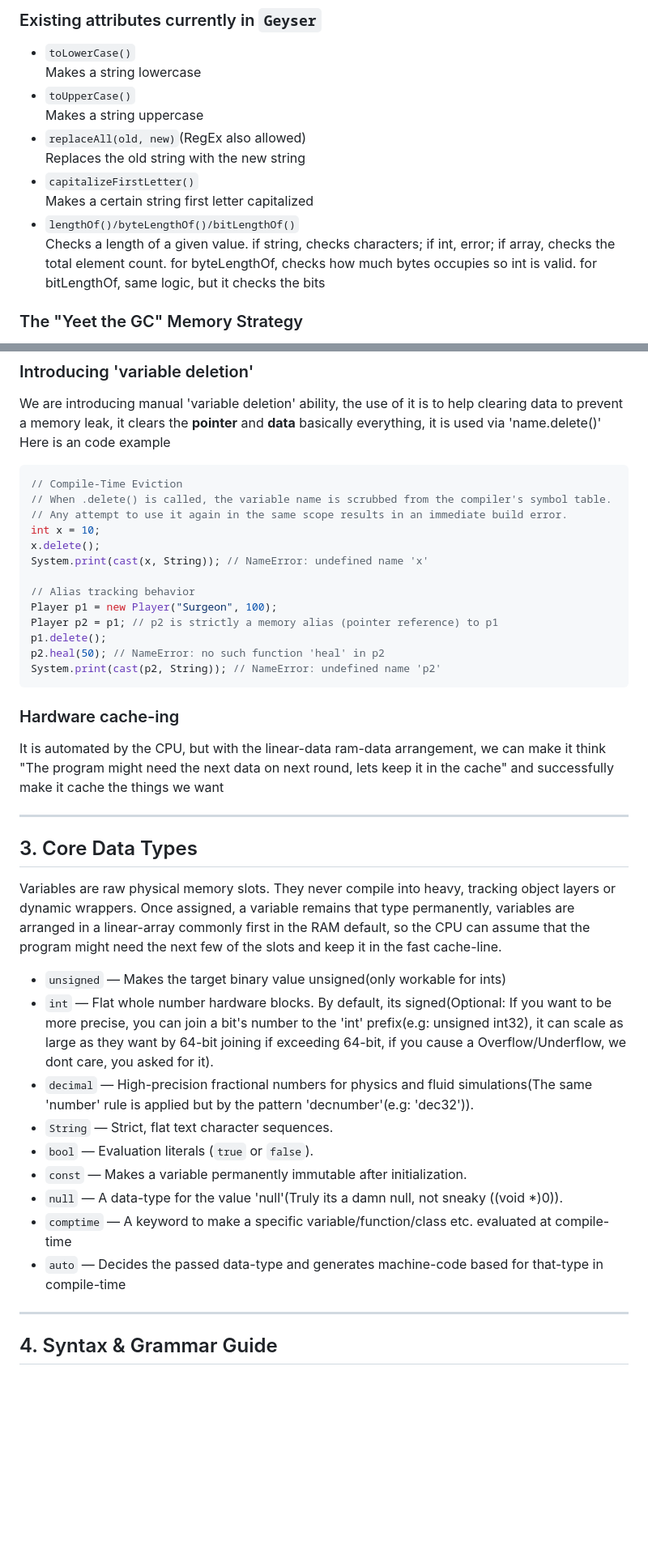
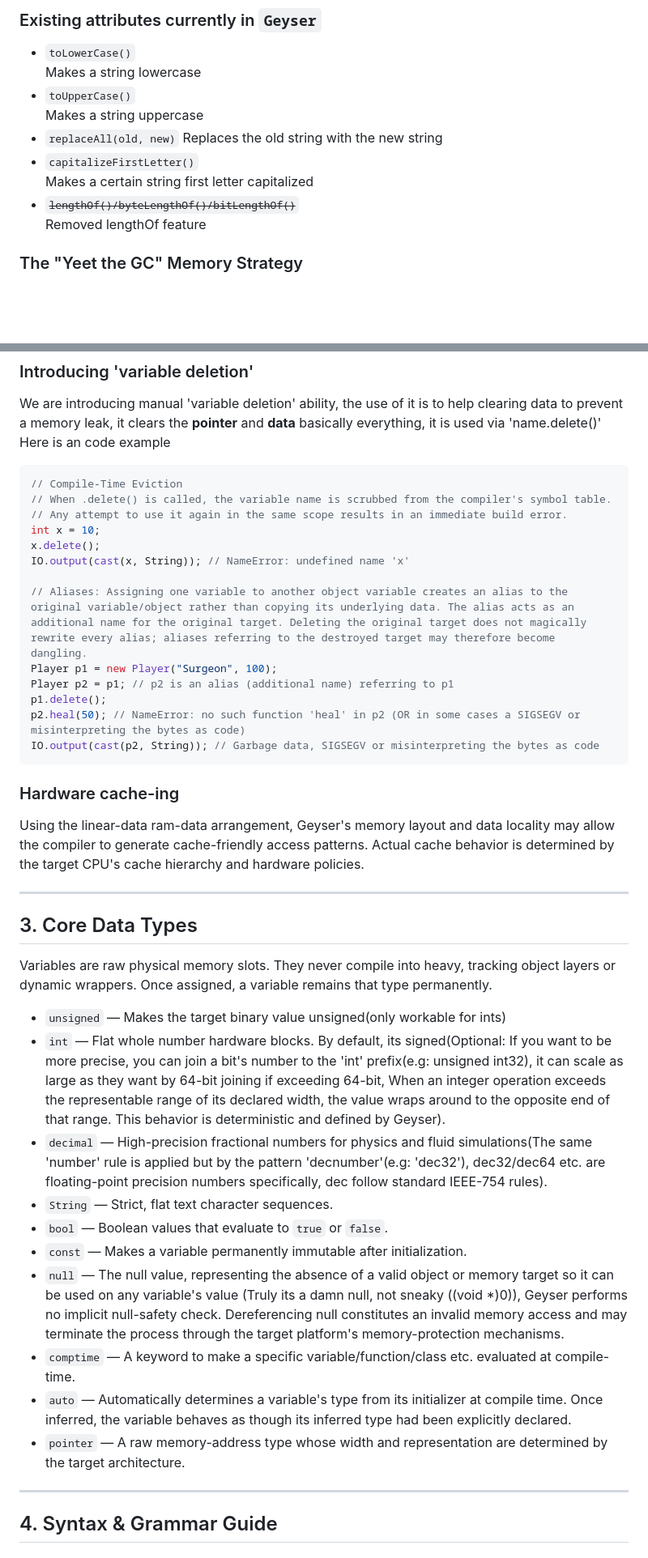
Before and after one commit to geyser-master/Geyser-Team, a Markdown page: explanation/GeyserExplanation.md, 2 parts joined by grey strips. Shown at 81% size. GitHub-like rendering; blank space fills up the shorter version.

````diff
--- a/explanation/GeyserExplanation.md
+++ b/explanation/GeyserExplanation.md
@@ -94,12 +94,12 @@ String invalidCombination = (f, r"Path: {user}"); // FormatError: combination of
   Makes a string lowercase
 * `toUpperCase()`
   Makes a string uppercase
-* `replaceAll(old, new)`(RegEx also allowed)
+* `replaceAll(old, new)`
   Replaces the old string with the new string
 * `capitalizeFirstLetter()`
   Makes a certain string first letter capitalized
-* `lengthOf()/byteLengthOf()/bitLengthOf()`
-  Checks a length of a given value. if string, checks characters; if int, error; if array, checks the total element count. for byteLengthOf, checks how much bytes occupies so int is valid. for bitLengthOf, same logic, but it checks the bits
+* ~~`lengthOf()/byteLengthOf()/bitLengthOf()`~~
+  Removed lengthOf feature
 
 ### The "Yeet the GC" Memory Strategy
 The Garbage Collector is permanently banished to eliminate background lag spikes and unpredictable stuttering frames. Geyser utilizes **Automatic Scope-Based Cleanup**:
@@ -116,33 +116,34 @@ Here is an code example
 // Any attempt to use it again in the same scope results in an immediate build error.
 int x = 10;
 x.delete();
-System.print(cast(x, String)); // NameError: undefined name 'x'
+IO.output(cast(x, String)); // NameError: undefined name 'x'
 
-// Alias tracking behavior
+// Aliases: Assigning one variable to another object variable creates an alias to the original variable/object rather than copying its underlying data. The alias acts as an additional name for the original target. Deleting the original target does not magically rewrite every alias; aliases referring to the destroyed target may therefore become dangling.
 Player p1 = new Player("Surgeon", 100);
-Player p2 = p1; // p2 is strictly a memory alias (pointer reference) to p1
+Player p2 = p1; // p2 is an alias (additional name) referring to p1
 p1.delete();
-p2.heal(50); // NameError: no such function 'heal' in p2
-System.print(cast(p2, String)); // NameError: undefined name 'p2'
+p2.heal(50); // NameError: no such function 'heal' in p2 (OR in some cases a SIGSEGV or misinterpreting the bytes as code)
+IO.output(cast(p2, String)); // Garbage data, SIGSEGV or misinterpreting the bytes as code
 ```
 
 ### Hardware cache-ing
-It is automated by the CPU, but with the linear-data ram-data arrangement, we can make it think "The program might need the next data on next round, lets keep it in the cache" and successfully make it cache the things we want
+Using the linear-data ram-data arrangement, Geyser's memory layout and data locality may allow the compiler to generate cache-friendly access patterns. Actual cache behavior is determined by the target CPU's cache hierarchy and hardware policies.
 
 ---
 ## 3. Core Data Types
 
-Variables are raw physical memory slots. They never compile into heavy, tracking object layers or dynamic wrappers. Once assigned, a variable remains that type permanently, variables are arranged in a linear-array commonly first in the RAM default, so the CPU can assume that the program might need the next few of the slots and keep it in the fast cache-line.
+Variables are raw physical memory slots. They never compile into heavy, tracking object layers or dynamic wrappers. Once assigned, a variable remains that type permanently.
 
 * `unsigned` — Makes the target binary value unsigned(only workable for ints)
-* `int` — Flat whole number hardware blocks. By default, its signed(Optional: If you want to be more precise, you can join a bit's number to the 'int' prefix(e.g: unsigned int32), it can scale as large as they want by 64-bit joining if exceeding 64-bit, if you cause a Overflow/Underflow, we dont care, you asked for it).
-* `decimal` — High-precision fractional numbers for physics and fluid simulations(The same 'number' rule is applied but by the pattern 'decnumber'(e.g: 'dec32')).
+* `int` — Flat whole number hardware blocks. By default, its signed(Optional: If you want to be more precise, you can join a bit's number to the 'int' prefix(e.g: unsigned int32), it can scale as large as they want by 64-bit joining if exceeding 64-bit, When an integer operation exceeds the representable range of its declared width, the value wraps around to the opposite end of that range. This behavior is deterministic and defined by Geyser).
+* `decimal` — High-precision fractional numbers for physics and fluid simulations(The same 'number' rule is applied but by the pattern 'decnumber'(e.g: 'dec32'), dec32/dec64 etc. are floating-point precision numbers specifically, dec follow standard IEEE-754 rules).
 * `String` — Strict, flat text character sequences.
-* `bool` — Evaluation literals (`true` or `false`).
+* `bool` — Boolean values that evaluate to `true` or `false`.
 * `const` — Makes a variable permanently immutable after initialization.
-* `null` — A data-type for the value 'null'(Truly its a damn null, not sneaky ((void *)0)).
-* `comptime` — A keyword to make a specific variable/function/class etc. evaluated at compile-time
-* `auto` — Decides the passed data-type and generates machine-code based for that-type in compile-time
+* `null` — The null value, representing the absence of a valid object or memory target so it can be used on any variable's value (Truly its a damn null, not sneaky ((void *)0)), Geyser performs no implicit null-safety check. Dereferencing null constitutes an invalid memory access and may terminate the process through the target platform's memory-protection mechanisms.
+* `comptime` — A keyword to make a specific variable/function/class etc. evaluated at compile-time.
+* `auto` — Automatically determines a variable's type from its initializer at compile time. Once inferred, the variable behaves as though its inferred type had been explicitly declared.
+* `pointer` — A raw memory-address type whose width and representation are determined by the target architecture.
 
 ---
 ## 4. Syntax & Grammar Guide
````
Also changed, not shown: other parts of explanation/GeyserExplanation.md (+81 -230 lines).
